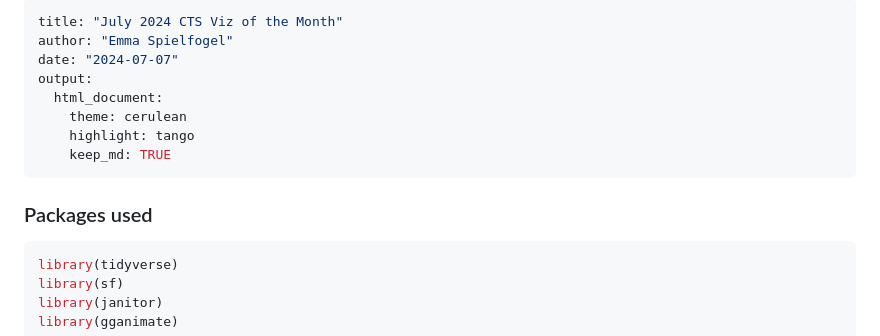
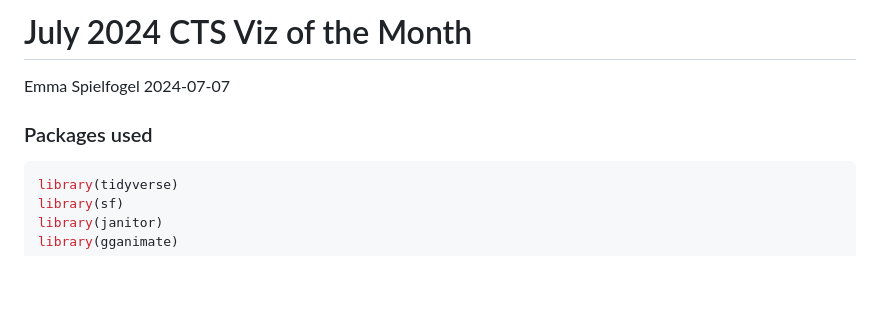
Before and after one commit to California-Teachers-Study/cts-viz-of-the-month, a Markdown page: 2024-7/README.md, the part around the change. Drawn GitHub-style; blank space fills up the shorter version.

Commit message:
Update for July VOTM

````diff
--- a/2024-7/README.md
+++ b/2024-7/README.md
@@ -1,18 +1,8 @@
----
-title: "July 2024 CTS Viz of the Month"
-author: "Emma Spielfogel"
-date: "2024-07-07"
-output:
-  html_document:
-    theme: cerulean
-    highlight: tango
-    keep_md: TRUE
----
-
-
+# July 2024 CTS Viz of the Month
+Emma Spielfogel
+2024-07-07
 
 ### Packages used
-
 
 ```r
 library(tidyverse)
````
